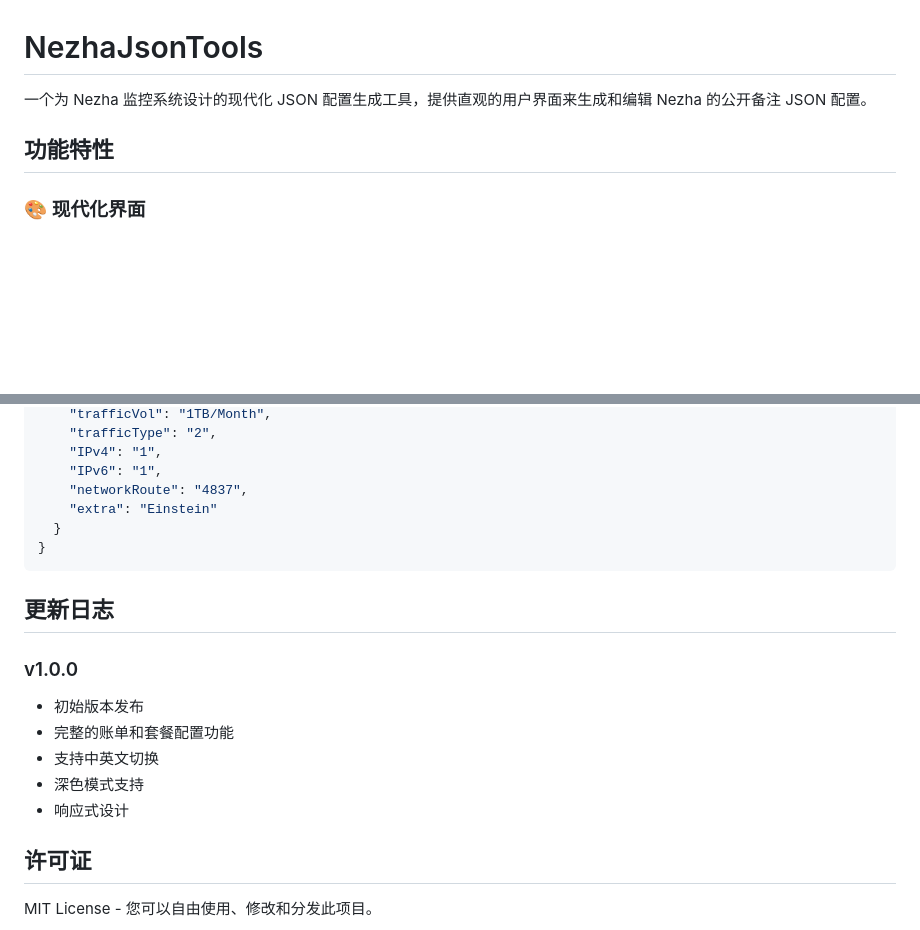
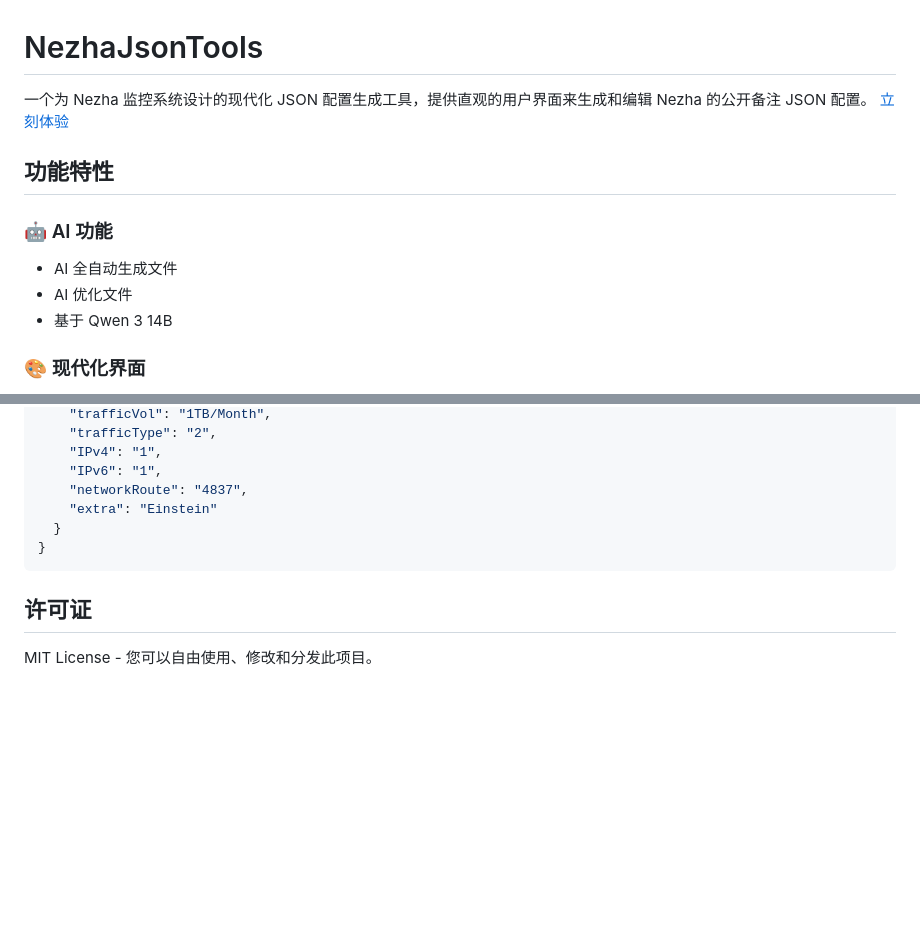
Before and after one commit to xymn2023/NezhaJSONTools, a Markdown page: README.md, 2 parts joined by grey strips. GitHub-like rendering; blank space fills up the shorter version.

Commit message:
Update README with AI features and remove changelog
Added a section describing new AI-powered features, including automatic file generation and optimization based on Qwen 3 14B. Also removed the changelog section for a cleaner README.

````diff
--- a/README.md
+++ b/README.md
@@ -1,8 +1,14 @@
 # NezhaJsonTools
 
 一个为 Nezha 监控系统设计的现代化 JSON 配置生成工具，提供直观的用户界面来生成和编辑 Nezha 的公开备注 JSON 配置。
+[立刻体验](https://nezhajsontools.pages.dev)
 
 ## 功能特性
+
+### 🤖 AI 功能
+ - AI 全自动生成文件
+ - AI 优化文件
+ - 基于 Qwen 3 14B
 
 ### 🎨 现代化界面
 - 美观的渐变设计和光滑动画效果
@@ -116,15 +122,6 @@ NezhaJsonTools/
 }
 ```
 
-## 更新日志
-
-### v1.0.0
-- 初始版本发布
-- 完整的账单和套餐配置功能
-- 支持中英文切换
-- 深色模式支持
-- 响应式设计
-
 ## 许可证
 
 MIT License - 您可以自由使用、修改和分发此项目。
````
